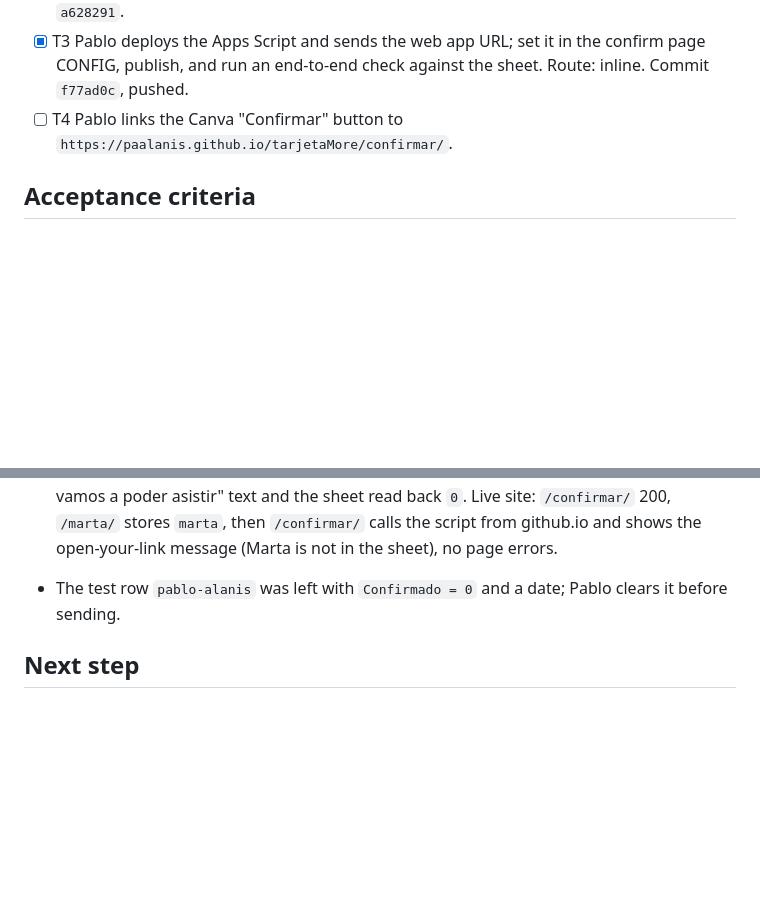
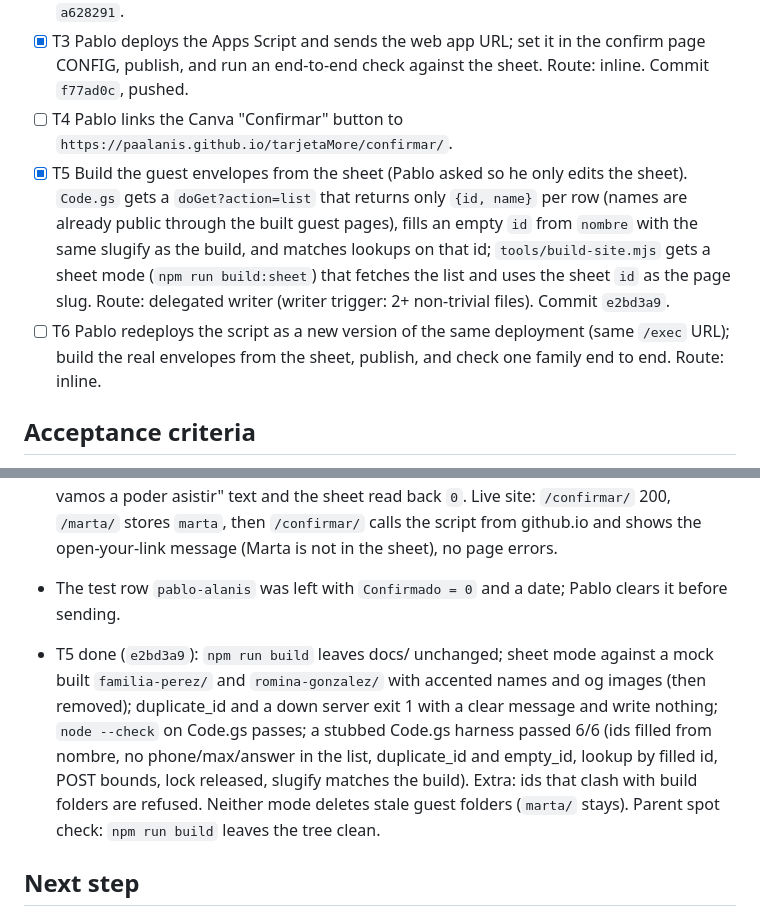
Before and after one commit to paalanis/tarjetaMore, a Markdown page: odd/tasks/rsvp-confirm.md, 2 parts joined by grey strips. Rendered like a GitHub page; blank space fills up the shorter version.

Commit message:
docs: record guest envelopes from the sheet
Co-Authored-By: Claude Opus 5.5 <noreply@anthropic.com>
Claude-Session: https://claude.ai/code/session_01SR7KnrrtZtA4EF2Uy9Ws42

```diff
--- a/odd/tasks/rsvp-confirm.md
+++ b/odd/tasks/rsvp-confirm.md
@@ -43,6 +43,13 @@ small Apps Script web app reads and writes.
 - [x] T3 Pablo deploys the Apps Script and sends the web app URL; set it in the confirm page CONFIG,
   publish, and run an end-to-end check against the sheet. Route: inline. Commit `f77ad0c`, pushed.
 - [ ] T4 Pablo links the Canva "Confirmar" button to `https://paalanis.github.io/tarjetaMore/confirmar/`.
+- [x] T5 Build the guest envelopes from the sheet (Pablo asked so he only edits the sheet). `Code.gs` gets a
+  `doGet?action=list` that returns only `{id, name}` per row (names are already public through the built
+  guest pages), fills an empty `id` from `nombre` with the same slugify as the build, and matches lookups on
+  that id; `tools/build-site.mjs` gets a sheet mode (`npm run build:sheet`) that fetches the list and uses
+  the sheet `id` as the page slug. Route: delegated writer (writer trigger: 2+ non-trivial files). Commit `e2bd3a9`.
+- [ ] T6 Pablo redeploys the script as a new version of the same deployment (same `/exec` URL); build the
+  real envelopes from the sheet, publish, and check one family end to end. Route: inline.
 
 ## Acceptance criteria
 
@@ -82,6 +89,14 @@ small Apps Script web app reads and writes.
   open-your-link message (Marta is not in the sheet), no page errors.
 - The test row `pablo-alanis` was left with `Confirmado = 0` and a date; Pablo clears it before sending.
 
+- T5 done (`e2bd3a9`): `npm run build` leaves docs/ unchanged; sheet mode against a mock built
+  `familia-perez/` and `romina-gonzalez/` with accented names and og images (then removed); duplicate_id and a
+  down server exit 1 with a clear message and write nothing; `node --check` on Code.gs passes; a stubbed
+  Code.gs harness passed 6/6 (ids filled from nombre, no phone/max/answer in the list, duplicate_id and
+  empty_id, lookup by filled id, POST bounds, lock released, slugify matches the build). Extra: ids that
+  clash with build folders are refused. Neither mode deletes stale guest folders (`marta/` stays).
+  Parent spot check: `npm run build` leaves the tree clean.
+
 ## Next step
 
 - T4: Pablo links the Canva "Confirmar" button to `https://paalanis.github.io/tarjetaMore/confirmar/`.
```
